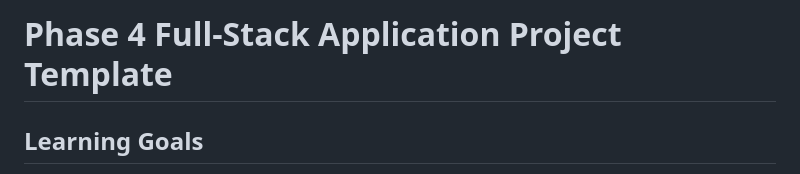
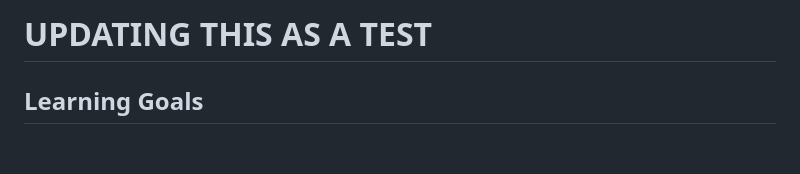
Before and after one commit to meaghansharrard89/frank-fogarty, a Markdown page: README.md, the part around the change. Rendered like a GitHub page; blank space fills up the shorter version.

```diff
--- a/README.md
+++ b/README.md
@@ -1,4 +1,4 @@
-# Phase 4 Full-Stack Application Project Template
+# UPDATING THIS AS A TEST
 
 ## Learning Goals
 
```
